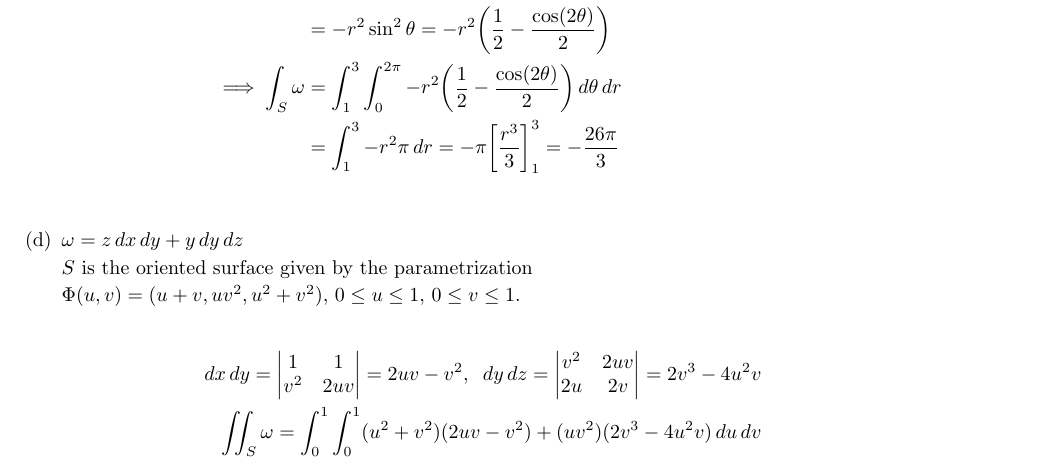
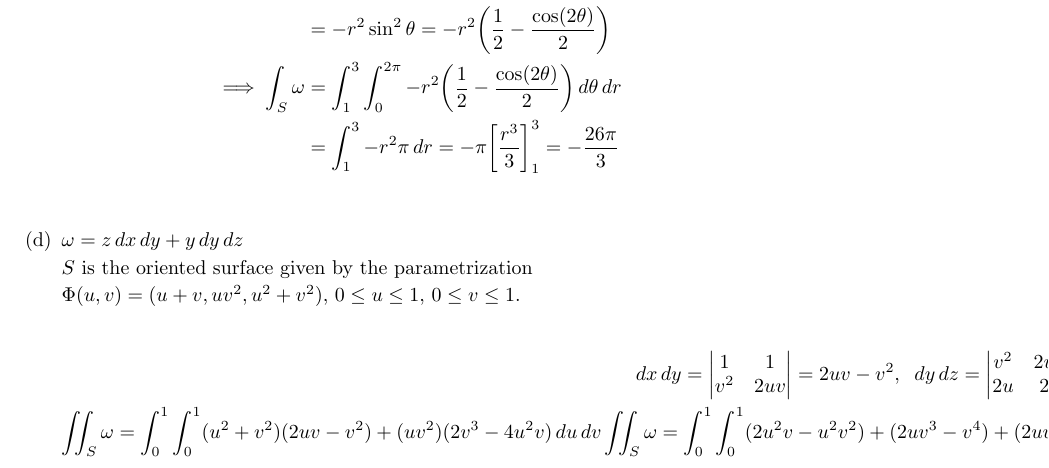
Before and after one commit to poonkeegan/school, a LaTeX document (matb42/a10.tex): part of page 6 of 11, cut so that both start at the same text. Compiled offline with pdfLaTeX.

Commit message:
Tue Mar 27 15:03:22 EDT 2018

```diff
--- a/matb42/a10.tex
+++ b/matb42/a10.tex
@@ -197,6 +197,7 @@ Apr 3rd 2018}
             dx \, dy = \begin{vmatrix} 1 & 1 \\ v^2 & 2uv \end{vmatrix} = 2uv - v^2
             ,\; \; dy \, dz = \begin{vmatrix} v^2 & 2uv \\ 2u & 2v \end{vmatrix} = 2v^3 - 4 u^2v \\
             \iint_S \omega = \int_0^1 \int_0^1 (u^2 + v^2)(2uv - v^2) + (uv^2)(2v^3 - 4u^2v) \, du \, dv
+            \iint_S \omega = \int_0^1 \int_0^1 (2u^2v - u^2v^2) + (2uv^3 - v^4) + (2uv^5 - 4u^3v^3) \, du \, dv
         \end{align*}
 
     \end{enumerate}
```
Also changed, not shown: matb42/a10.pdf.
